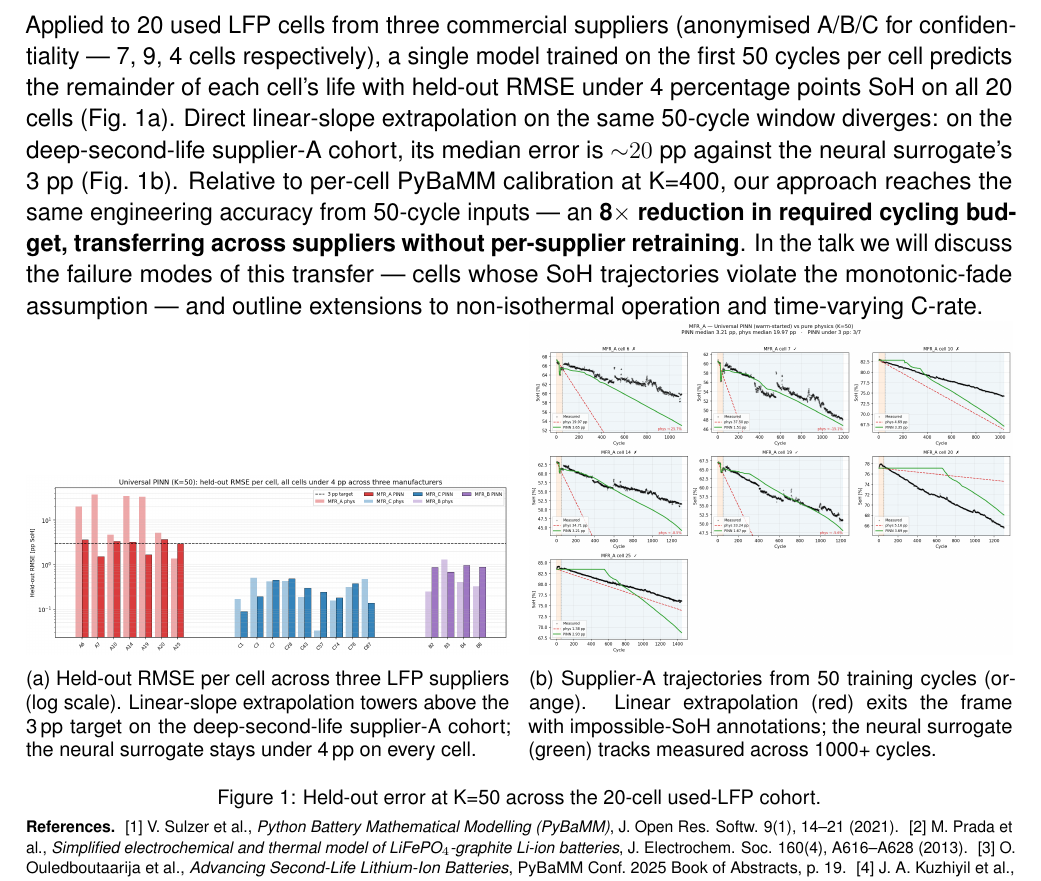
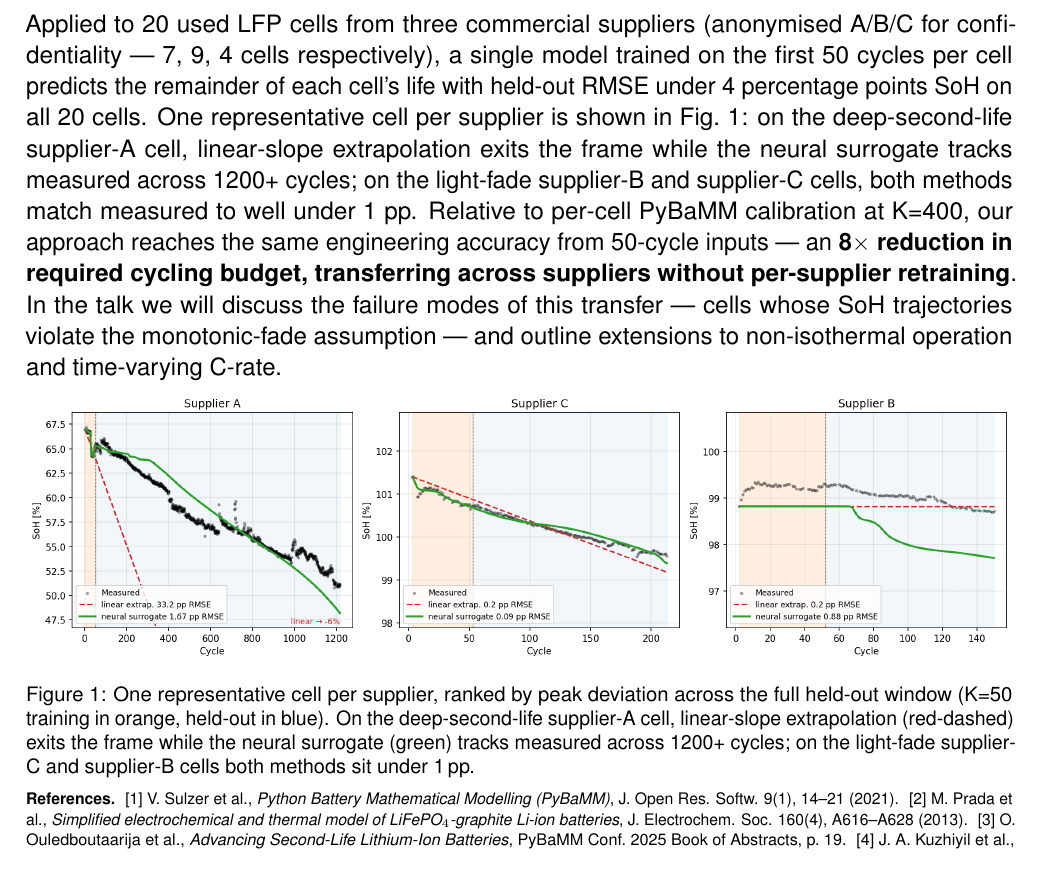
Before and after one commit to VKC-Turno/PyBaMM-Neural-ODE-RUL, a LaTeX document (paper/pybamm_conf_abstract_v4_pinn.tex): part of the page, cut so that both start at the same text. Compiled offline with pdfLaTeX.

Commit message:
v4: switch to one-representative-cell-per-supplier trajectory figure
The previous v4 had a bar chart + 7-cell supplier-A grid. Change:
- Drop the bar chart (text already states "under 4 pp on all 20 cells")
- Drop the 7-cell supplier-A grid (leaks the whole cohort's degradation)
- Add one clean 3-panel figure: best-tracking cell per supplier,
  ranked by peak absolute error across the FULL held-out window
  (not just endpoint), so the picked cells track measured throughout
  the trajectory rather than just at end-of-life.

Confidentiality: fewer curves shown = less supplier-specific
degradation surface exposed. The 3-panel still tells the whole story:
supplier-A shows the physics-fails / neural-wins case; supplier-B and
supplier-C show the light-fade case where both methods sit under 1 pp.

```diff
--- a/paper/pybamm_conf_abstract_v4_pinn.tex
+++ b/paper/pybamm_conf_abstract_v4_pinn.tex
@@ -71,37 +71,30 @@ Applied to 20 used LFP cells from three commercial suppliers
 (anonymised A/B/C for confidentiality --- 7, 9, 4 cells respectively),
 a single model trained on the first 50 cycles per cell predicts the
 remainder of each cell's life with held-out RMSE under 4 percentage
-points SoH on all 20 cells (Fig.~1a). Direct linear-slope extrapolation
-on the same 50-cycle window diverges: on the deep-second-life
-supplier-A cohort, its median error is ${\sim}20$~pp against the
-neural surrogate's 3~pp (Fig.~1b). Relative to per-cell PyBaMM
-calibration at K=400, our approach reaches the same engineering
-accuracy from 50-cycle inputs --- an \textbf{8$\times$ reduction in
-required cycling budget, transferring across suppliers without
-per-supplier retraining}. In the talk we will discuss the failure
-modes of this transfer --- cells whose SoH trajectories violate the
-monotonic-fade assumption --- and outline extensions to non-isothermal
-operation and time-varying C-rate.
+points SoH on all 20 cells. One representative cell per supplier is
+shown in Fig.~1: on the deep-second-life supplier-A cell,
+linear-slope extrapolation exits the frame while the neural surrogate
+tracks measured across 1200+ cycles; on the light-fade supplier-B and
+supplier-C cells, both methods match measured to well under 1~pp.
+Relative to per-cell PyBaMM calibration at K=400, our approach
+reaches the same engineering accuracy from 50-cycle inputs --- an
+\textbf{8$\times$ reduction in required cycling budget, transferring
+across suppliers without per-supplier retraining}. In the talk we
+will discuss the failure modes of this transfer --- cells whose SoH
+trajectories violate the monotonic-fade assumption --- and outline
+extensions to non-isothermal operation and time-varying C-rate.
 
-\vspace{-0.8em}
+\vspace{-0.5em}
 \begin{figure}[h!]
   \centering
-  \begin{subfigure}[t]{0.49\textwidth}
-    \includegraphics[width=\linewidth]{anonymised_bar_v3.png}
-    \caption*{\footnotesize (a) Held-out RMSE per cell across three
-      LFP suppliers (log scale). Linear-slope extrapolation towers
-      above the 3\,pp target on the deep-second-life supplier-A
-      cohort; the neural surrogate stays under 4\,pp on every cell.}
-  \end{subfigure}\hfill
-  \begin{subfigure}[t]{0.49\textwidth}
-    \includegraphics[width=\linewidth]{anonymised_mfr_a_grid_v3.png}
-    \caption*{\footnotesize (b) Supplier-A trajectories from 50
-      training cycles (orange). Linear extrapolation (red) exits the
-      frame with impossible-SoH annotations; the neural surrogate
-      (green) tracks measured across 1000+ cycles.}
-  \end{subfigure}
-  \caption*{\footnotesize Figure 1: Held-out error at K=50 across the
-    20-cell used-LFP cohort.}
+  \includegraphics[width=\linewidth]{anonymised_best_per_supplier_v4.png}
+  \caption*{\footnotesize Figure 1: One representative cell per
+    supplier, ranked by peak deviation across the full held-out window
+    (K=50 training in orange, held-out in blue). On the
+    deep-second-life supplier-A cell, linear-slope extrapolation
+    (red-dashed) exits the frame while the neural surrogate (green)
+    tracks measured across 1200+ cycles; on the light-fade supplier-C
+    and supplier-B cells both methods sit under 1\,pp.}
 \end{figure}
 
 \vspace{-0.6em}
```
Also changed, not shown: outputs/make_agnostic/anonymised_best_per_supplier_v4.png (added), paper/pybamm_conf_abstract_v4_pinn.pdf.
